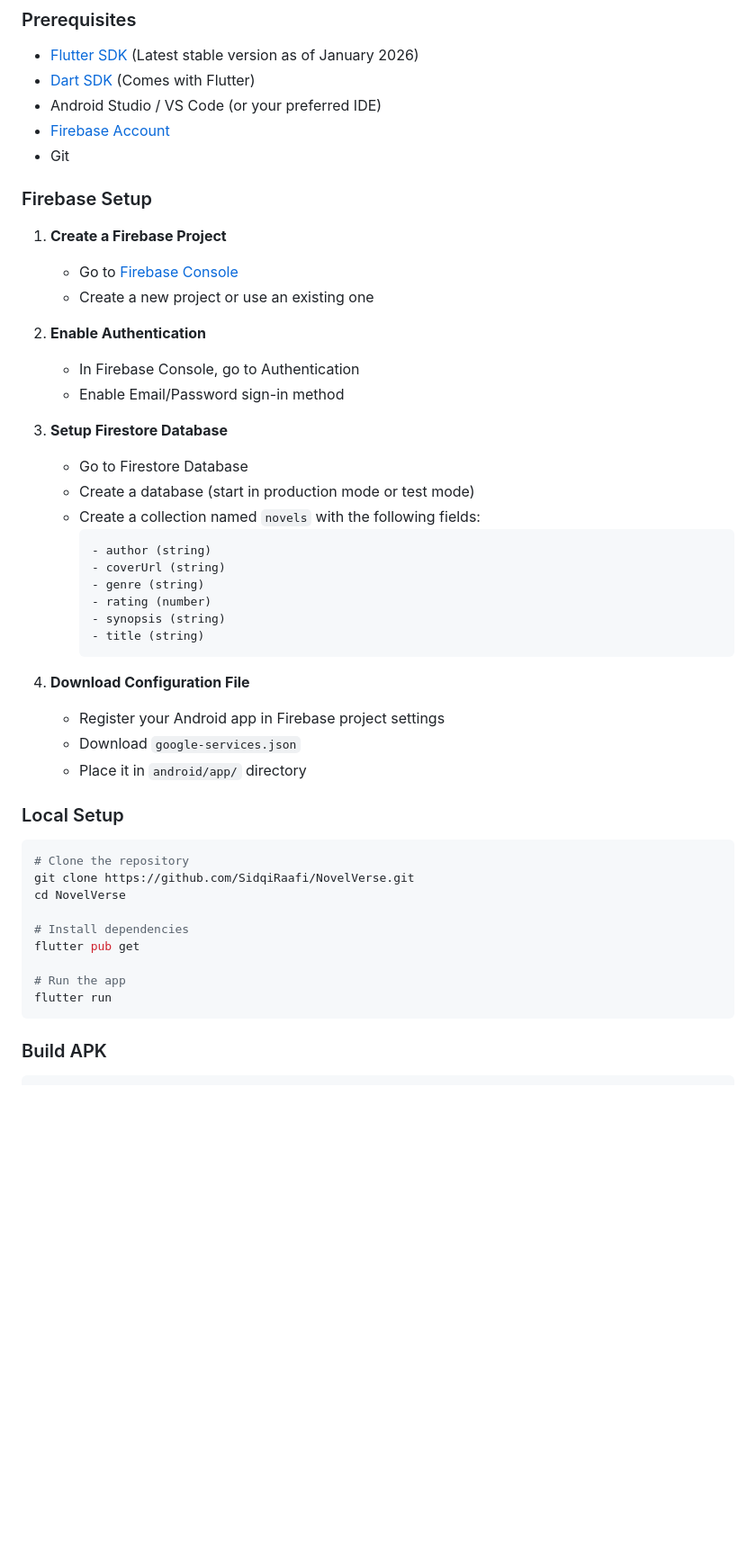
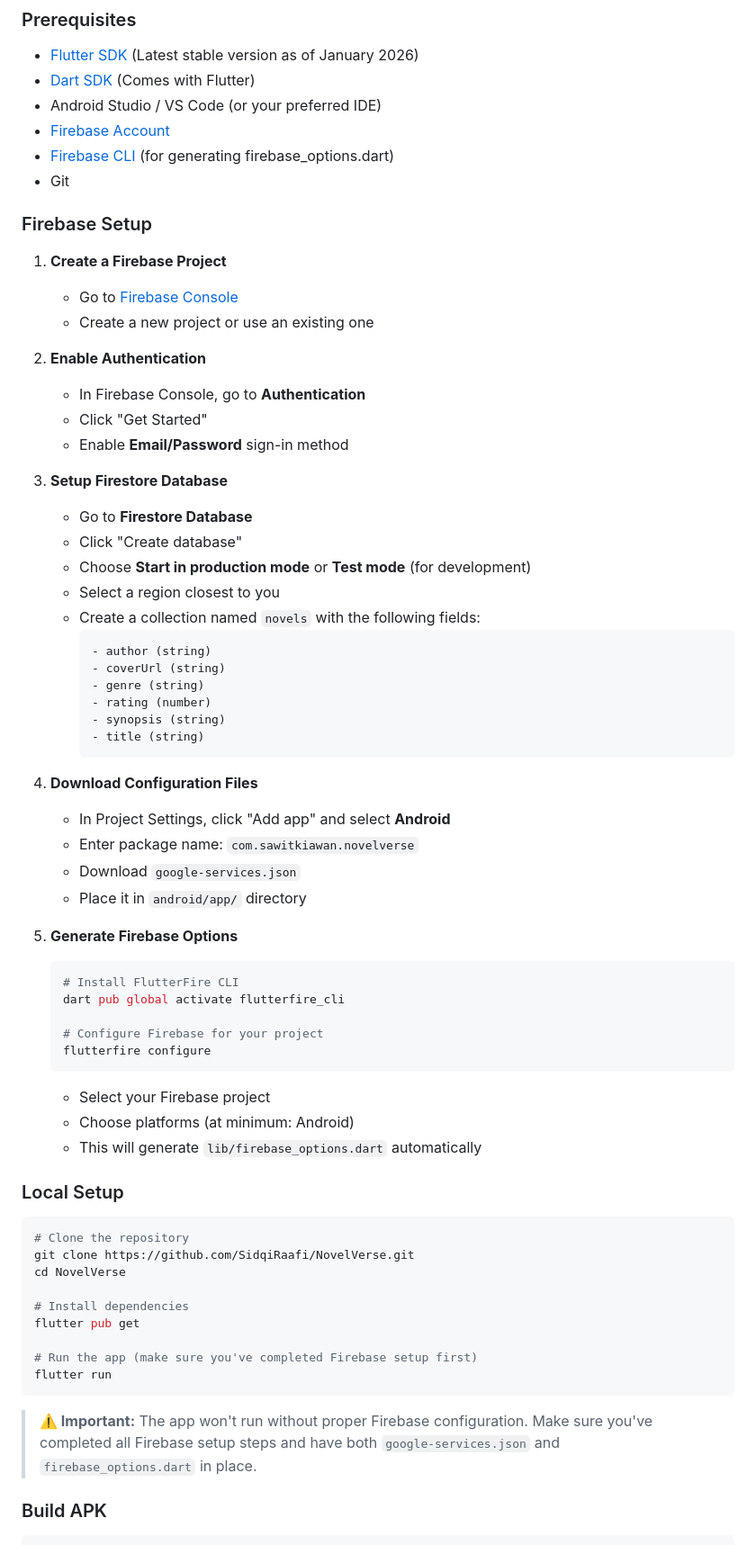
Before and after one commit to SidqiRaafi/NovelVerse, a Markdown page: README.md, the part around one of its changes. Shown at 90% size. Rendered like a GitHub page; blank space fills up the shorter version.

Commit message:
Enhance README with clearer instructions and features
Updated README with improved clarity on search and profile management features, added Firebase setup instructions, and corrected typos.

````diff
--- a/README.md
+++ b/README.md
@@ -110,6 +110,7 @@ Download the latest APK from the [Releases](https://github.com/SidqiRaafi/NovelV
 - [Dart SDK](https://dart.dev/get-dart) (Comes with Flutter)
 - Android Studio / VS Code (or your preferred IDE)
 - [Firebase Account](https://firebase.google.com/)
+- [Firebase CLI](https://firebase.google.com/docs/cli) (for generating firebase_options.dart)
 - Git
 
 ### Firebase Setup
@@ -119,12 +120,15 @@ Download the latest APK from the [Releases](https://github.com/SidqiRaafi/NovelV
    - Create a new project or use an existing one
 
 2. **Enable Authentication**
-   - In Firebase Console, go to Authentication
-   - Enable Email/Password sign-in method
+   - In Firebase Console, go to **Authentication**
+   - Click "Get Started"
+   - Enable **Email/Password** sign-in method
 
 3. **Setup Firestore Database**
-   - Go to Firestore Database
-   - Create a database (start in production mode or test mode)
+   - Go to **Firestore Database**
+   - Click "Create database"
+   - Choose **Start in production mode** or **Test mode** (for development)
+   - Select a region closest to you
    - Create a collection named `novels` with the following fields:
      ```
      - author (string)
@@ -135,10 +139,23 @@ Download the latest APK from the [Releases](https://github.com/SidqiRaafi/NovelV
      - title (string)
      ```
 
-4. **Download Configuration File**
-   - Register your Android app in Firebase project settings
+4. **Download Configuration Files**
+   - In Project Settings, click "Add app" and select **Android**
+   - Enter package name: `com.sawitkiawan.novelverse`
    - Download `google-services.json`
    - Place it in `android/app/` directory
+
+5. **Generate Firebase Options**
+   ```bash
+   # Install FlutterFire CLI
+   dart pub global activate flutterfire_cli
+
+   # Configure Firebase for your project
+   flutterfire configure
+   ```
+   - Select your Firebase project
+   - Choose platforms (at minimum: Android)
+   - This will generate `lib/firebase_options.dart` automatically
 
 ### Local Setup
 
@@ -150,9 +167,11 @@ cd NovelVerse
 # Install dependencies
 flutter pub get
 
-# Run the app
+# Run the app (make sure you've completed Firebase setup first)
 flutter run
 ```
+
+> **⚠️ Important:** The app won't run without proper Firebase configuration. Make sure you've completed all Firebase setup steps and have both `google-services.json` and `firebase_options.dart` in place.
 
 ### Build APK
 
````
Also changed, not shown: other parts of README.md (+21 -14 lines).
